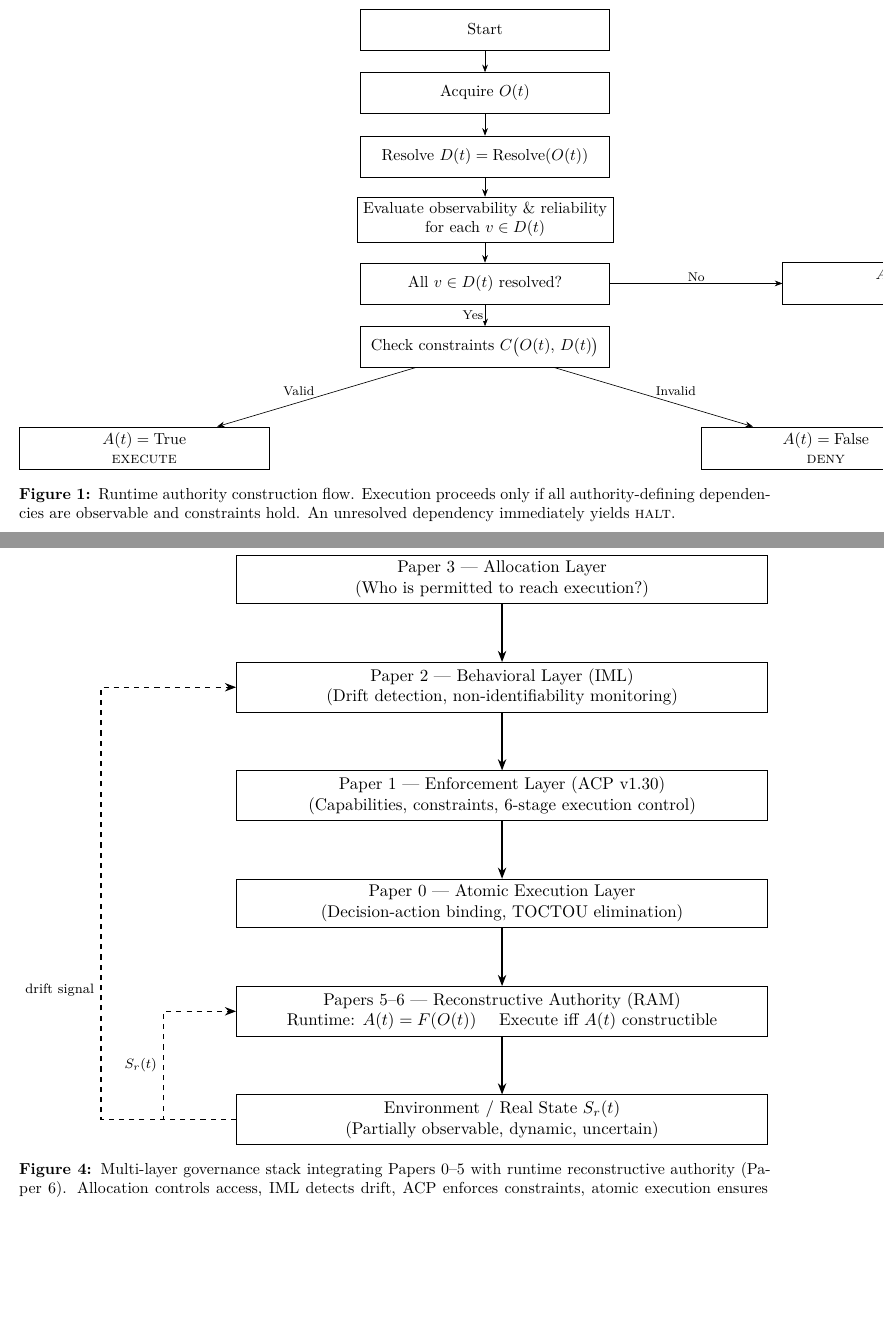
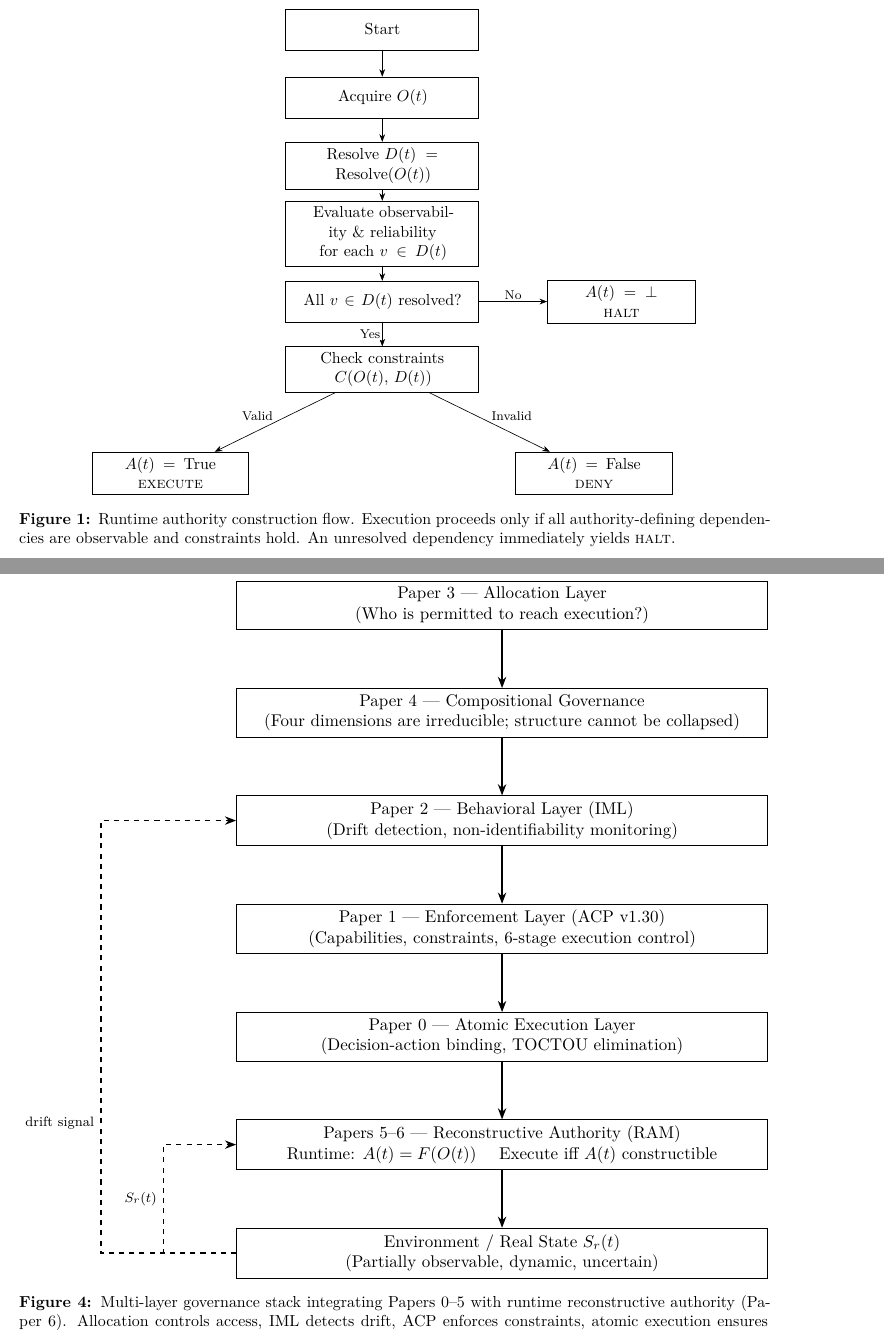
Before and after one commit to chelof100/operationalizing-ram, a LaTeX paper (Paper/main.tex): two parts of pages 13 and 15 of 17, joined at a grey line, cut so that both start at the same text, the shorter picture padded with empty space. Compiled offline with pdfLaTeX.

Commit message:
Fix Fig1 (HALT off-page), Fig3 (prior arrow crossing state), Fig4 (add Paper 4 layer)
- Fig 1: text width=4cm + right=1.5cm for HALT, tighter branch offsets
- Fig 3: prior arrow changed -| to |- (down-then-right avoids crossing state node)
- Fig 4: Paper 4 Compositional Governance layer added between P3 and P2

Co-Authored-By: Claude Sonnet 4.6 <noreply@anthropic.com>

```diff
--- a/Paper/main.tex
+++ b/Paper/main.tex
@@ -709,28 +709,37 @@ constructed. When it cannot be constructed, execution must not occur.}
 \centering
 \begin{tikzpicture}[
   >=Stealth,
-  node distance=1.4cm,
-  box/.style={draw, rectangle, align=center,
-              minimum width=5.5cm, minimum height=0.9cm, font=\small},
+  node distance=1.5cm,
+  box/.style={draw, rectangle, align=center, text width=4cm,
+              minimum height=0.9cm, font=\small},
   lbl/.style={draw=none, fill=white, font=\scriptsize, inner sep=1pt}
 ]
+% Main vertical chain
 \node[box] (start)       {Start};
 \node[box] (obs)         [below of=start]   {Acquire $O(t)$};
 \node[box] (dep)         [below of=obs]     {Resolve $D(t) = \mathrm{Resolve}(O(t))$};
-\node[box] (eval)        [below of=dep]     {Evaluate observability \& reliability\\for each $v \in D(t)$};
+\node[box] (eval)        [below of=dep]     {Evaluate observability \& reliability for each $v \in D(t)$};
 \node[box] (check)       [below of=eval]    {All $v \in D(t)$ resolved?};
-\node[box] (constraints) [below of=check]   {Check constraints $C\bigl(O(t),\,D(t)\bigr)$};
+\node[box] (constraints) [below of=check]   {Check constraints $C(O(t),\,D(t))$};
 
-\node[box] (halt) [right=3.8cm of check]   {$A(t)=\bot$\\\textsc{halt}};
-\node[box] (exec) [below left=1.3cm and 2cm of constraints]  {$A(t)=\mathrm{True}$\\\textsc{execute}};
-\node[box] (deny) [below right=1.3cm and 2cm of constraints] {$A(t)=\mathrm{False}$\\\textsc{deny}};
+% HALT to the right — text width narrower to stay within page
+\node[box, text width=3cm] (halt) [right=1.5cm of check]
+      {$A(t)=\bot$ \\ \textsc{halt}};
+
+% EXECUTE and DENY below, symmetric — closer together
+\node[box, text width=3.2cm] (exec)
+      [below left=1.3cm and 0.8cm of constraints]
+      {$A(t)=\mathrm{True}$ \\ \textsc{execute}};
+\node[box, text width=3.2cm] (deny)
+      [below right=1.3cm and 0.8cm of constraints]
+      {$A(t)=\mathrm{False}$ \\ \textsc{deny}};
 
 \draw[->] (start)       -- (obs);
 \draw[->] (obs)         -- (dep);
 \draw[->] (dep)         -- (eval);
 \draw[->] (eval)        -- (check);
-\draw[->] (check)       -- node[lbl, left]{Yes}     (constraints);
-\draw[->] (check)       -- node[lbl, above]{No}     (halt);
+\draw[->] (check)       -- node[lbl, left]{Yes}       (constraints);
+\draw[->] (check)       -- node[lbl, above]{No}        (halt);
 \draw[->] (constraints) -- node[lbl, above left]{Valid}    (exec);
 \draw[->] (constraints) -- node[lbl, above right]{Invalid} (deny);
 \end{tikzpicture}
@@ -861,7 +870,9 @@ constructed. When it cannot be constructed, execution must not occur.}
 ]
 \node[layer] (alloc)
       {Paper 3 --- Allocation Layer\\(Who is permitted to reach execution?)};
-\node[layer] (iml)    [below=of alloc]
+\node[layer] (comp)   [below=of alloc]
+      {Paper 4 --- Compositional Governance\\(Four dimensions are irreducible; structure cannot be collapsed)};
+\node[layer] (iml)    [below=of comp]
       {Paper 2 --- Behavioral Layer (IML)\\(Drift detection, non-identifiability monitoring)};
 \node[layer] (acp)    [below=of iml]
       {Paper 1 --- Enforcement Layer (ACP v1.30)\\(Capabilities, constraints, 6-stage execution control)};
@@ -872,7 +883,8 @@ constructed. When it cannot be constructed, execution must not occur.}
 \node[layer] (env)    [below=of ram]
       {Environment / Real State $S_r(t)$\\(Partially observable, dynamic, uncertain)};
 
-\draw[arrow] (alloc)  -- (iml);
+\draw[arrow] (alloc)  -- (comp);
+\draw[arrow] (comp)   -- (iml);
 \draw[arrow] (iml)    -- (acp);
 \draw[arrow] (acp)    -- (atomic);
 \draw[arrow] (atomic) -- (ram);
```
Also changed, not shown: Paper/main.tex (2 more changed lines).
